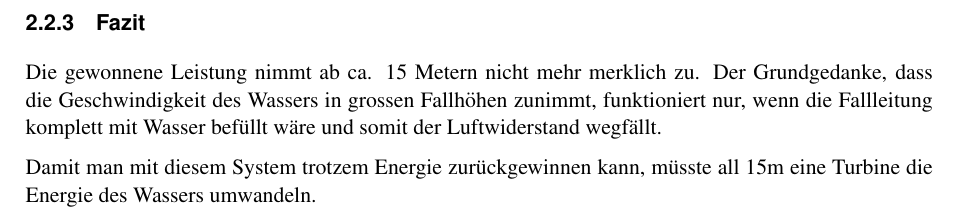
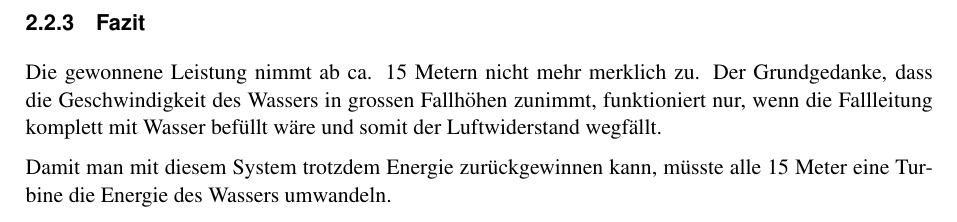
Before and after one commit to Swissmade41/Pro1, a LaTeX document (Recherche/fhnw_ht_eit_latex_template.tex, which reads Recherche/sections/subsections/energie.tex): part of page 9 of 17, cut so that both start at the same text. Compiled offline with pdfLaTeX; a LaTeX package or settings file that is missing is left out.

Commit message:
changed last sentence

```diff
--- a/Recherche/sections/subsections/energie.tex
+++ b/Recherche/sections/subsections/energie.tex
@@ -67,6 +67,6 @@ Mit der Endgeschwindigkeit von 10 \si{m/s} wird bei einem Volumenstrom von 0.1 \
 
 Die gewonnene Leistung nimmt ab ca. 15 Metern nicht mehr merklich zu. Der Grundgedanke, dass die Geschwindigkeit des Wassers in grossen Fallhöhen zunimmt, funktioniert nur, wenn die Fallleitung komplett mit Wasser befüllt wäre und somit der Luftwiderstand wegfällt.
 
-Damit man mit diesem System trotzem Energie zurückgewinnen kann, müsste all 15m eine Turbine die Energie des Wassers umwandeln.
+Damit man mit diesem System trotzdem Energie zurückgewinnen kann, müsste alle 15 Meter eine Turbine die Energie des Wassers umwandeln.
 
 \clearpage
```
